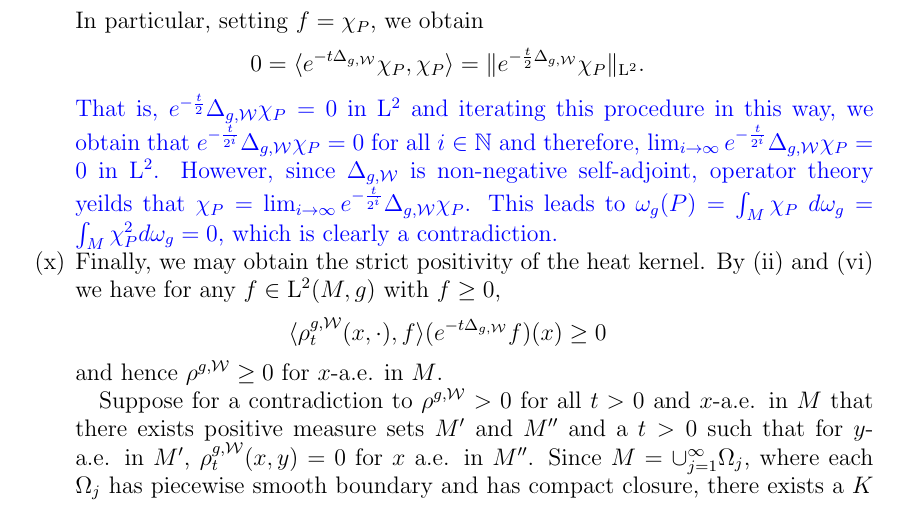
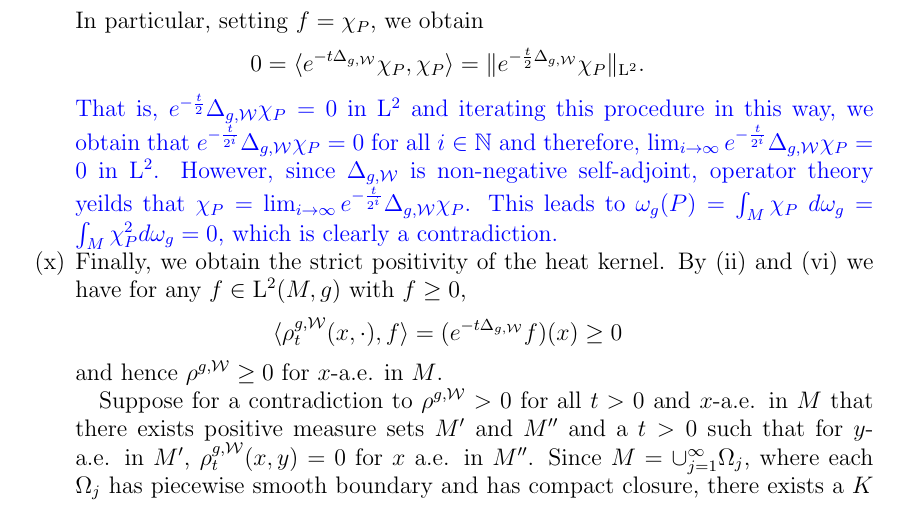
Before and after one commit to pabryan/rough_metrics_heat_kernel_regularity, a LaTeX paper (main.tex): part of page 12 of 19, cut so that both start at the same text. Compiled offline with pdfLaTeX.

Commit message:
Another fix

```diff
--- a/main.tex
+++ b/main.tex
@@ -667,8 +667,8 @@ understood in an almost-everywhere sense.
 %	But then, for almost every $y \in P_\infty$, we obtain the contradiction
 %	$$1 = \chi_{P_\infty}(y) = \lim_{s \to 0} (e^{-s \Delta_{g,\cW}}\chi_{P_\infty})(y) = \lim_{i \to \infty} \int_{M} \hk^{g,\cW}_{\frac{t}{2^i}}(x,y) \chi_{P_\infty}(x)\ d\omega_g(x) = 0.$$
 
-      \item Finally, we may obtain the strict positivity of the heat kernel. By (ii) and (vi) we have for any $f \in \Lp{2}(M, g)$ with $f \geq 0$,
-        $$\inprod{\hk^{g,\cW}_t(x,\cdot), f} (e^{-t \Delta_{g,\cW}}f) (x) \geq 0$$
+      \item Finally, we obtain the strict positivity of the heat kernel. By (ii) and (vi) we have for any $f \in \Lp{2}(M, g)$ with $f \geq 0$,
+        $$\inprod{\hk^{g,\cW}_t(x,\cdot), f} = (e^{-t \Delta_{g,\cW}}f) (x) \geq 0$$
         and hence $\hk^{g,\cW} \geq 0$ for $x$-a.e. in $M$.
 
         Suppose for a contradiction to $\hk^{g,\cW} > 0$ for all $t > 0$ and $x$-a.e. in $M$ that there exists positive measure sets $M'$ and $M''$ and a $t > 0$ such that for $y$-a.e. in $M'$, $\hk^{g,\cW}_t(x,y) = 0$ for $x$ a.e. in $M''$.
```
